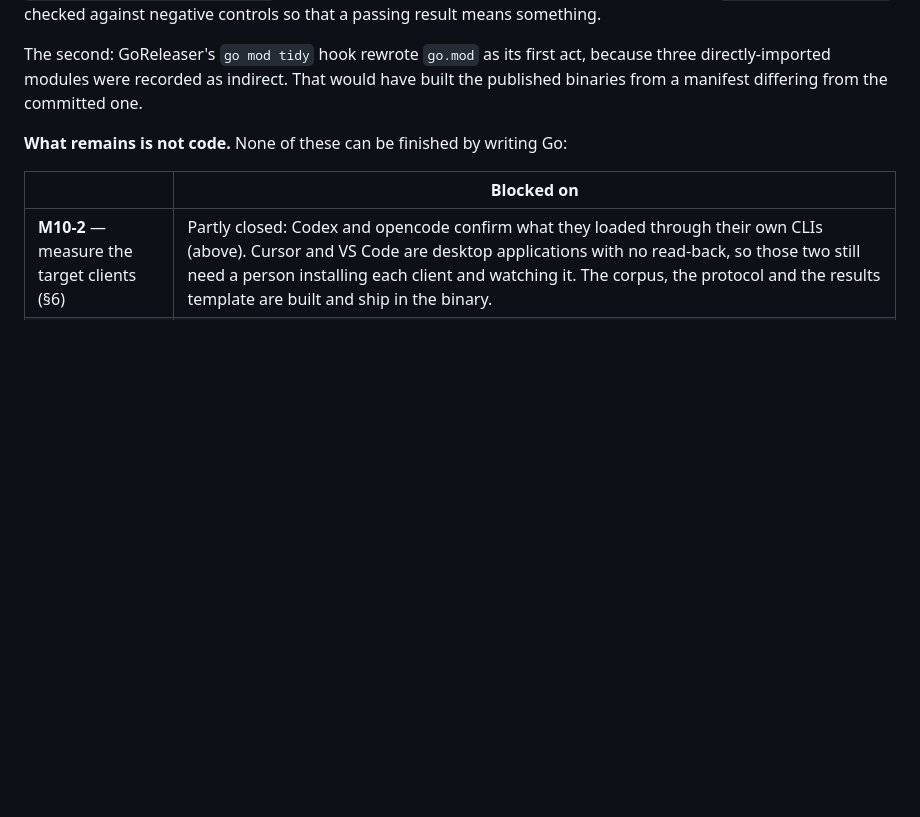
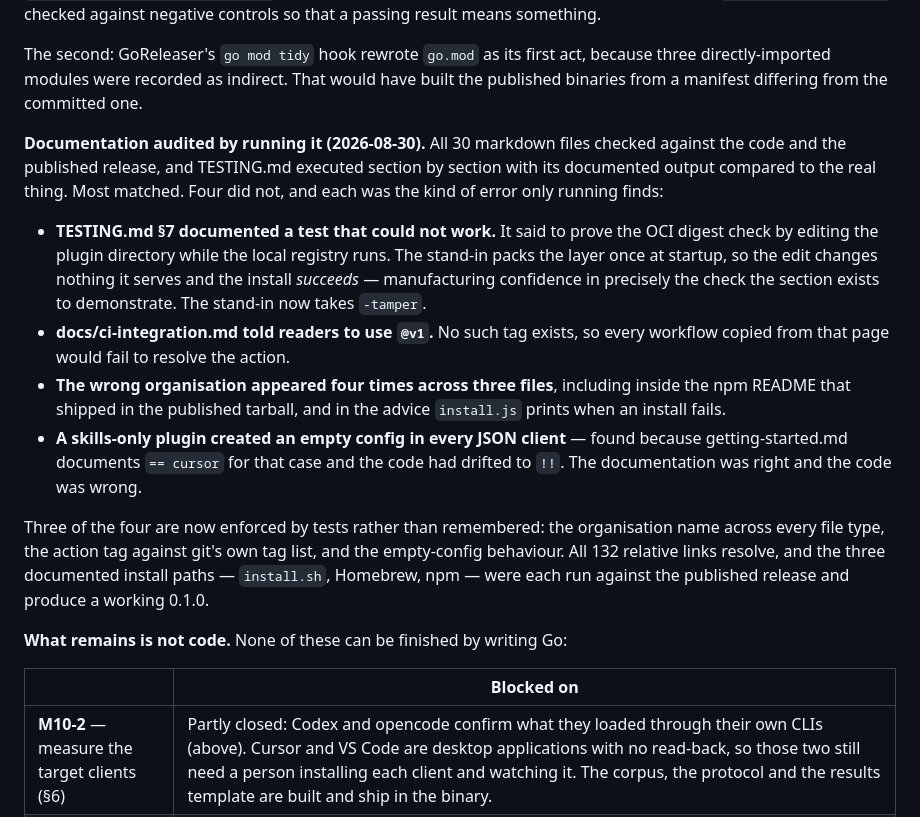
Before and after one commit to agentbridgehq/agentbridge, a Markdown page: MVP.md, the part around the change. Drawn GitHub-style; blank space fills up the shorter version.

Commit message:
docs: record what auditing the documentation by running it found
Four errors, each of a kind that reading cannot catch: a test that could not
work while appearing to pass, an action tag that does not exist, the wrong
organisation in four places including a published tarball, and a code
regression found because a doc documented the correct behaviour.

Co-Authored-By: Claude Opus 5 <noreply@anthropic.com>

```diff
--- a/MVP.md
+++ b/MVP.md
@@ -108,6 +108,32 @@ The second: GoReleaser's `go mod tidy` hook rewrote `go.mod` as its first act,
 because three directly-imported modules were recorded as indirect. That would
 have built the published binaries from a manifest differing from the committed
 one.
+
+**Documentation audited by running it (2026-08-30).** All 30 markdown files
+checked against the code and the published release, and TESTING.md executed
+section by section with its documented output compared to the real thing. Most
+matched. Four did not, and each was the kind of error only running finds:
+
+- **TESTING.md §7 documented a test that could not work.** It said to prove the
+  OCI digest check by editing the plugin directory while the local registry
+  runs. The stand-in packs the layer once at startup, so the edit changes
+  nothing it serves and the install *succeeds* — manufacturing confidence in
+  precisely the check the section exists to demonstrate. The stand-in now takes
+  `-tamper`.
+- **docs/ci-integration.md told readers to use `@v1`.** No such tag exists, so
+  every workflow copied from that page would fail to resolve the action.
+- **The wrong organisation appeared four times across three files**, including
+  inside the npm README that shipped in the published tarball, and in the
+  advice `install.js` prints when an install fails.
+- **A skills-only plugin created an empty config in every JSON client** — found
+  because getting-started.md documents `== cursor` for that case and the code
+  had drifted to `!!`. The documentation was right and the code was wrong.
+
+Three of the four are now enforced by tests rather than remembered: the
+organisation name across every file type, the action tag against git's own tag
+list, and the empty-config behaviour. All 132 relative links resolve, and the
+three documented install paths — `install.sh`, Homebrew, npm — were each run
+against the published release and produce a working 0.1.0.
 
 **What remains is not code.** None of these can be finished by writing Go:
 
```
